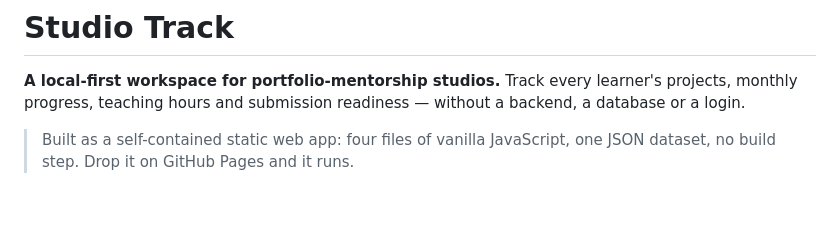
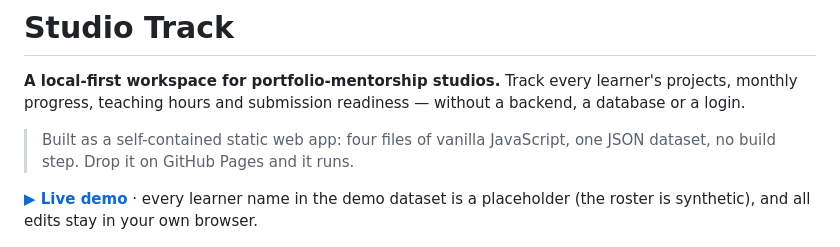
Before and after one commit to yzhu690/studio-track, a Markdown page: README.md, the part around the change. GitHub-like rendering; blank space fills up the shorter version.

Commit message:
Add live demo link to README

```diff
--- a/README.md
+++ b/README.md
@@ -3,6 +3,8 @@
 **A local-first workspace for portfolio-mentorship studios.** Track every learner's projects, monthly progress, teaching hours and submission readiness — without a backend, a database or a login.
 
 > Built as a self-contained static web app: four files of vanilla JavaScript, one JSON dataset, no build step. Drop it on GitHub Pages and it runs.
+
+**[▶ Live demo](https://yzhu690.github.io/studio-track/)** · every learner name in the demo dataset is a placeholder (the roster is synthetic), and all edits stay in your own browser.
 
 ![Overview](docs/overview.png)
 
```
